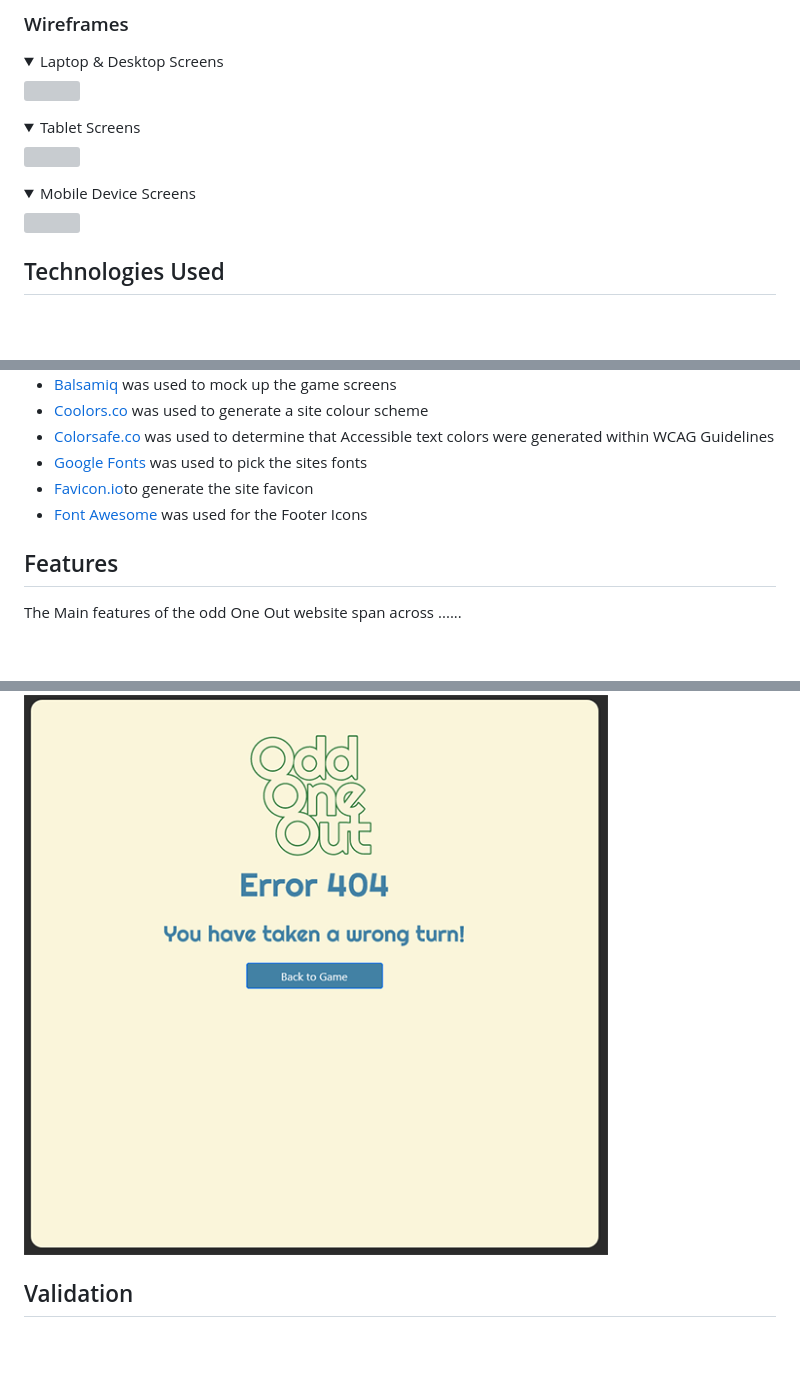
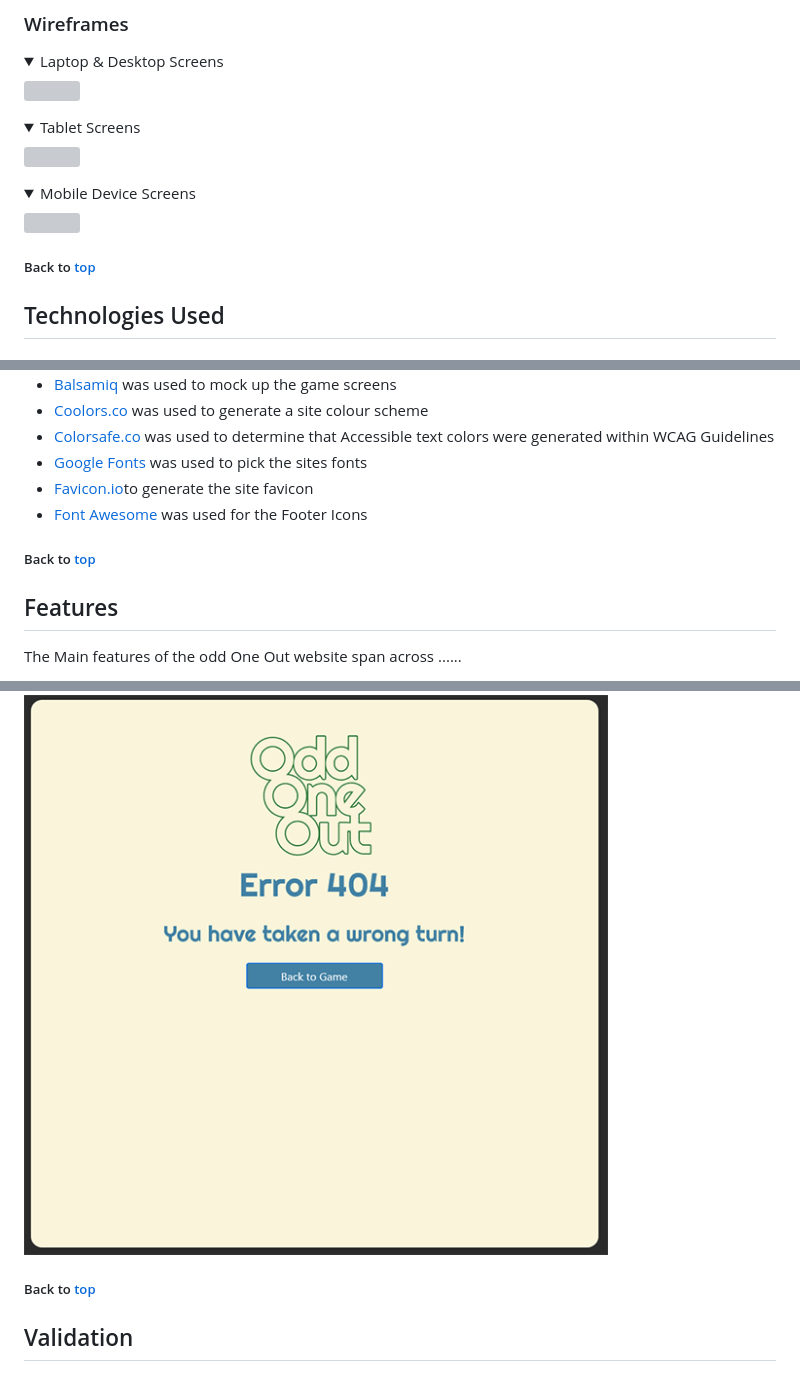
Before and after one commit to Fergie-B/OOO-2, a Markdown page: README.md, 3 parts joined by grey strips. GitHub-like rendering; folded sections open; blank space fills up the shorter version; grey boxes are pictures that could not be loaded.

```diff
--- a/README.md
+++ b/README.md
@@ -153,6 +159,9 @@ and navigate.
 <img src="docs/wireframes/wireframes-mobile.png">
 </details>
 
+
+##### Back to [top](#table-of-contents)
+
 ## Technologies Used
 
 ### Languages
@@ -173,6 +182,8 @@ and navigate.
 - [Favicon.io](https://favicon.io/)to generate the site favicon
 - [Font Awesome](https://fontawesome.com/) was used for the Footer Icons
 
+
+##### Back to [top](#table-of-contents)
 
 ## Features
 The Main features of the odd One Out website span across ......
@@ -270,6 +281,8 @@ deem to be the Odd One Out of the group of four options as per the question pose
 <details><summary>See feature</summary>
 <img src="docs/features/features-404.png">
 </details>
+
+##### Back to [top](#table-of-contents)
 
 ## Validation
 
```
Also changed, not shown: other parts of README.md (+14 -1 lines).
